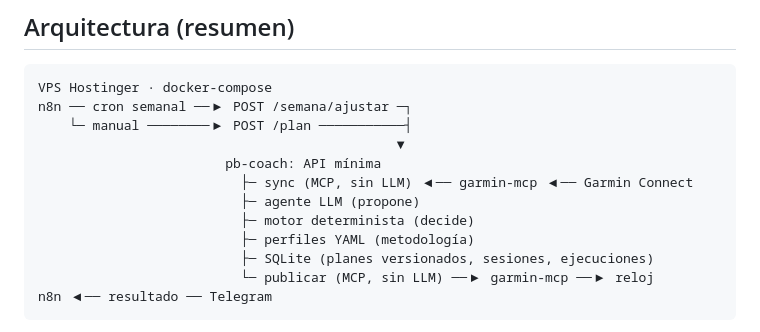
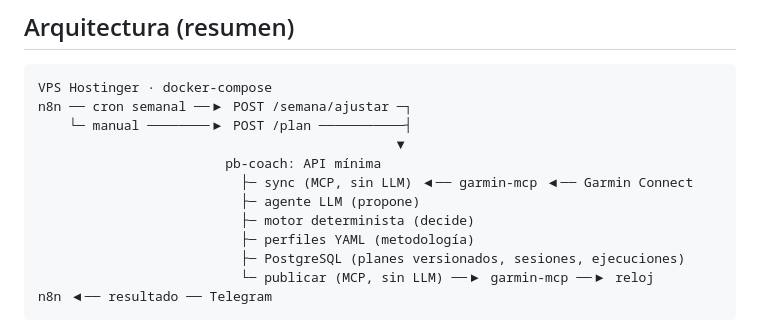
Before and after one commit to balechon/PB_coach, a Markdown page: docs/vision.md, the part around the change. Drawn GitHub-style.

````diff
--- a/docs/vision.md
+++ b/docs/vision.md
@@ -106,7 +106,7 @@ n8n ── cron semanal ──▶ POST /semana/ajustar ─┐
                           ├─ agente LLM (propone)
                           ├─ motor determinista (decide)
                           ├─ perfiles YAML (metodología)
-                          ├─ SQLite (planes versionados, sesiones, ejecuciones)
+                          ├─ PostgreSQL (planes versionados, sesiones, ejecuciones)
                           └─ publicar (MCP, sin LLM) ──▶ garmin-mcp ──▶ reloj
 n8n ◀── resultado ── Telegram
 ```
````
Also changed, not shown: README.md (+4 -3 lines), docs/decisions.md (+22 -1 lines), docs/agente.png, docs/arquitectura.png, 7 other files.
